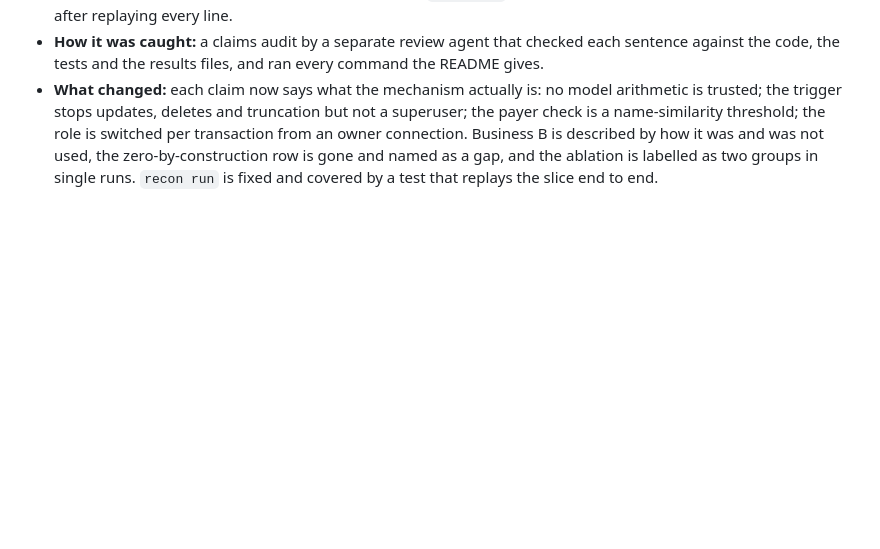
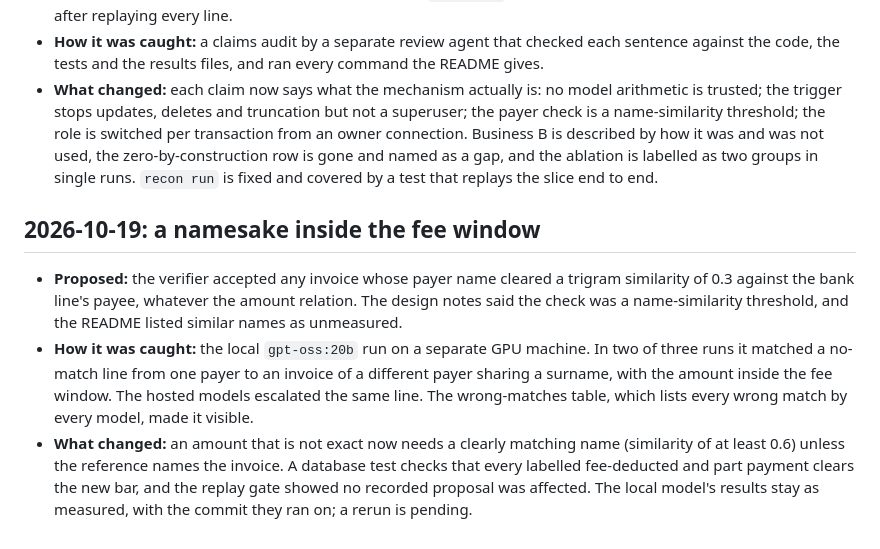
Before and after one commit to NecmiKural/bank-reconciliation-agent, a Markdown page: docs/agent-log.md, the part around the change. Drawn GitHub-style; blank space fills up the shorter version.

```diff
--- a/docs/agent-log.md
+++ b/docs/agent-log.md
@@ -49,3 +49,9 @@ Notable mistakes a coding agent made in this repository, and how they were caugh
 - **Proposed:** the first full README said the model never does arithmetic, that the audit table was append-only even for the owner, that the verifier refuses another payer's invoice, and that the agent's database role could not post; it called the second business held out, reported a pre-approval result that could only be zero, and set one-run ablations beside three-run results without saying so. `make demo`, the command it promised works offline, crashed after replaying every line.
 - **How it was caught:** a claims audit by a separate review agent that checked each sentence against the code, the tests and the results files, and ran every command the README gives.
 - **What changed:** each claim now says what the mechanism actually is: no model arithmetic is trusted; the trigger stops updates, deletes and truncation but not a superuser; the payer check is a name-similarity threshold; the role is switched per transaction from an owner connection. Business B is described by how it was and was not used, the zero-by-construction row is gone and named as a gap, and the ablation is labelled as two groups in single runs. `recon run` is fixed and covered by a test that replays the slice end to end.
+
+## 2026-10-19: a namesake inside the fee window
+
+- **Proposed:** the verifier accepted any invoice whose payer name cleared a trigram similarity of 0.3 against the bank line's payee, whatever the amount relation. The design notes said the check was a name-similarity threshold, and the README listed similar names as unmeasured.
+- **How it was caught:** the local `gpt-oss:20b` run on a separate GPU machine. In two of three runs it matched a no-match line from one payer to an invoice of a different payer sharing a surname, with the amount inside the fee window. The hosted models escalated the same line. The wrong-matches table, which lists every wrong match by every model, made it visible.
+- **What changed:** an amount that is not exact now needs a clearly matching name (similarity of at least 0.6) unless the reference names the invoice. A database test checks that every labelled fee-deducted and part payment clears the new bar, and the replay gate showed no recorded proposal was affected. The local model's results stay as measured, with the commit they ran on; a rerun is pending.
```
Also changed, not shown: README.md (+14 -2 lines), docs/threat-model.md (+1 -1 lines).
